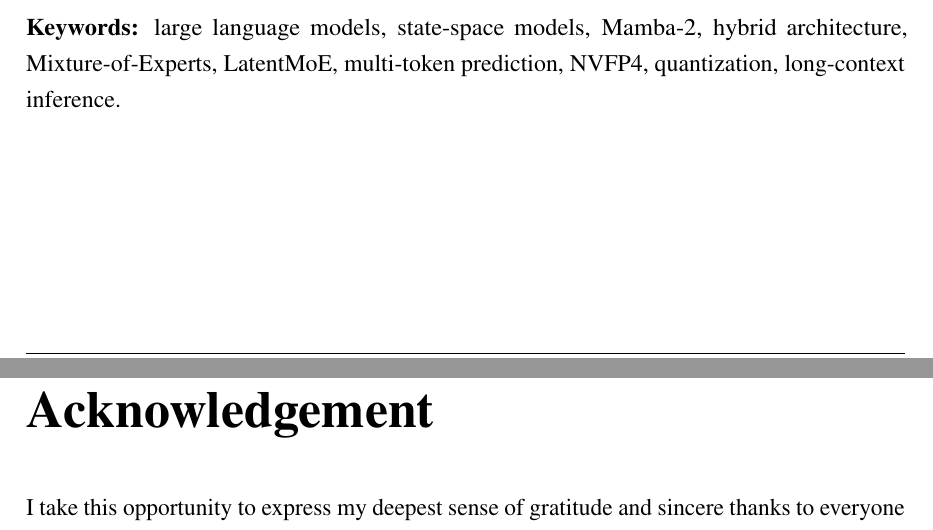
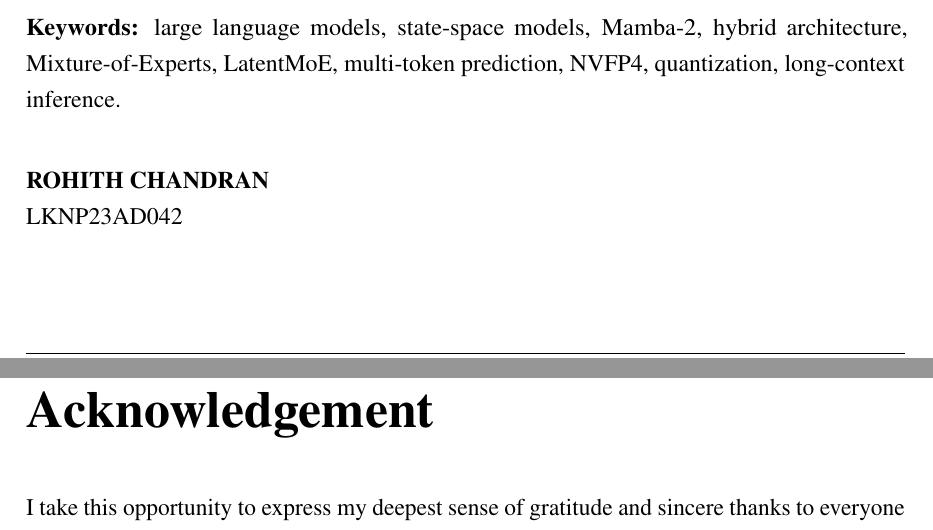
Before and after one commit to rohith-0099/nemotron3-super-seminar-report, a LaTeX thesis (report/main.tex, which reads report/chapters/00-abstract.tex): two parts of pages 4 and 5 of 57, joined at a grey line, cut so that both start at the same text. Compiled offline with pdfLaTeX.

Commit message:
Add student name and register number under abstract
Co-Authored-By: Claude Opus 5.5 <noreply@anthropic.com>

```diff
--- a/report/chapters/00-abstract.tex
+++ b/report/chapters/00-abstract.tex
@@ -37,3 +37,7 @@ Transformer-only models for efficient, large-scale AI systems.
 \noindent\textbf{Keywords:} large language models, state-space models, Mamba-2,
 hybrid architecture, Mixture-of-Experts, LatentMoE, multi-token prediction,
 NVFP4, quantization, long-context inference.
+
+\vspace{0.8cm}
+\noindent\textbf{\MakeUppercase{\studentname}}\\
+\registerno
```
